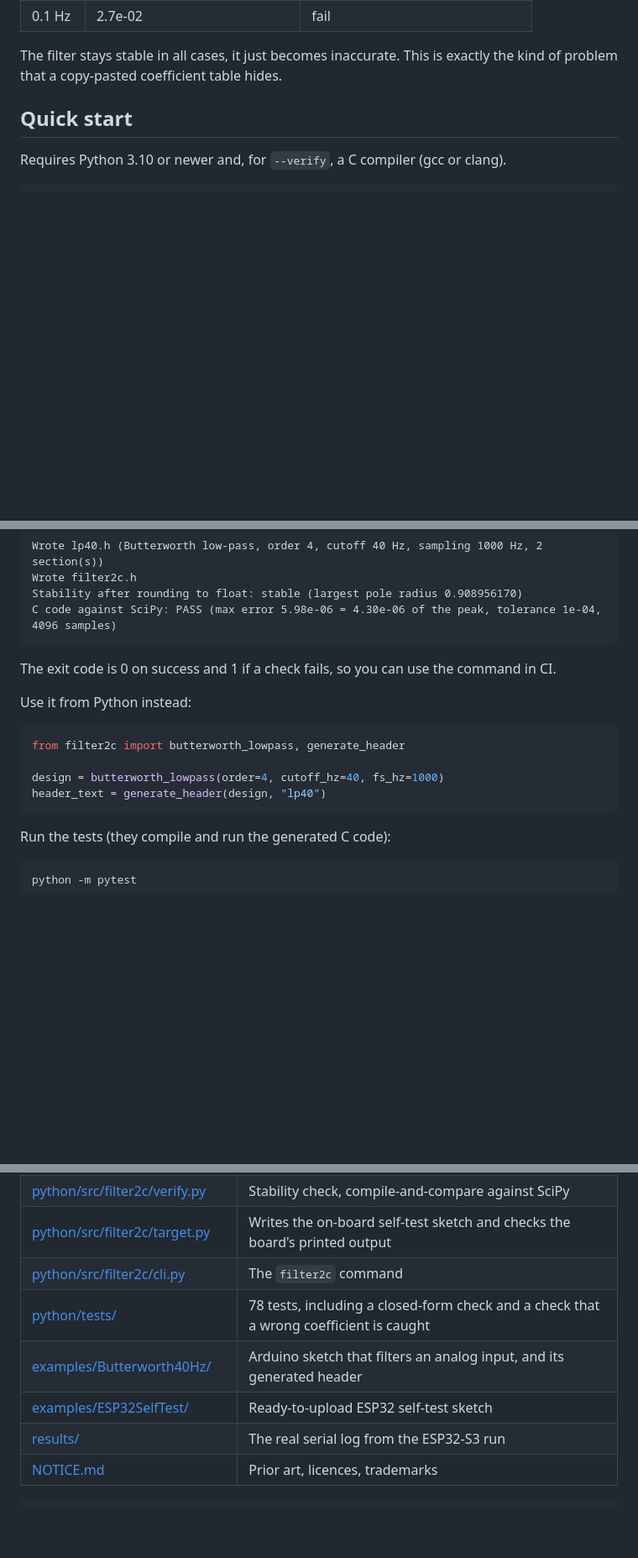
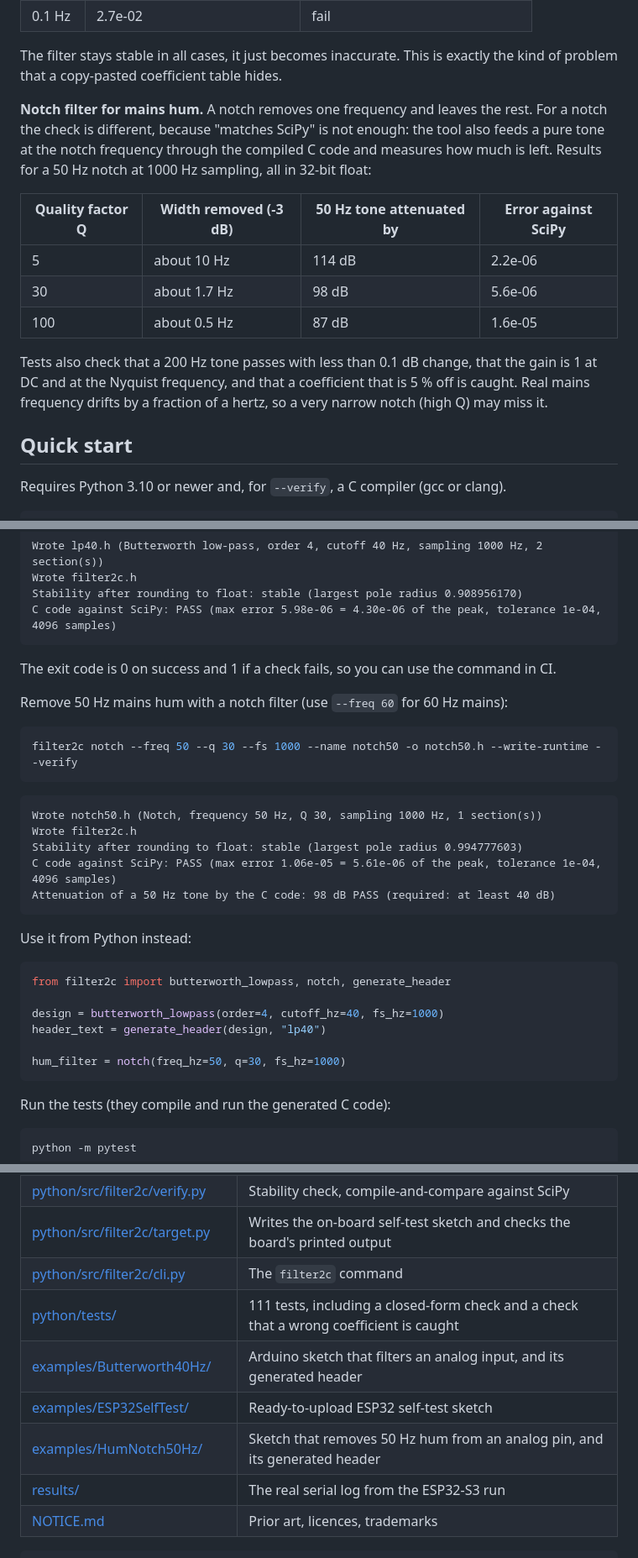
Before and after one commit to Madmaxcoder2612/filter2c, a Markdown page: README.md, 3 parts joined by grey strips. Shown at 84% size. GitHub-like rendering; blank space fills up the shorter version.

````diff
--- a/README.md
+++ b/README.md
@@ -65,6 +67,16 @@ The last two rows are independent of SciPy: the formula is textbook mathematics
 | 0.1 Hz | 2.7e-02 | fail |
 
 The filter stays stable in all cases, it just becomes inaccurate. This is exactly the kind of problem that a copy-pasted coefficient table hides.
+
+**Notch filter for mains hum.** A notch removes one frequency and leaves the rest. For a notch the check is different, because "matches SciPy" is not enough: the tool also feeds a pure tone at the notch frequency through the compiled C code and measures how much is left. Results for a 50 Hz notch at 1000 Hz sampling, all in 32-bit float:
+
+| Quality factor Q | Width removed (-3 dB) | 50 Hz tone attenuated by | Error against SciPy |
+|---|---|---|---|
+| 5 | about 10 Hz | 114 dB | 2.2e-06 |
+| 30 | about 1.7 Hz | 98 dB | 5.6e-06 |
+| 100 | about 0.5 Hz | 87 dB | 1.6e-05 |
+
+Tests also check that a 200 Hz tone passes with less than 0.1 dB change, that the gain is 1 at DC and at the Nyquist frequency, and that a coefficient that is 5 % off is caught. Real mains frequency drifts by a fraction of a hertz, so a very narrow notch (high Q) may miss it.
 
 ## Quick start
 
@@ -93,13 +105,29 @@ C code against SciPy: PASS (max error 5.98e-06 = 4.30e-06 of the peak, tolerance
 
 The exit code is 0 on success and 1 if a check fails, so you can use the command in CI.
 
+Remove 50 Hz mains hum with a notch filter (use `--freq 60` for 60 Hz mains):
+
+```bash
+filter2c notch --freq 50 --q 30 --fs 1000 --name notch50 -o notch50.h --write-runtime --verify
+```
+
+```text
+Wrote notch50.h (Notch, frequency 50 Hz, Q 30, sampling 1000 Hz, 1 section(s))
+Wrote filter2c.h
+Stability after rounding to float: stable (largest pole radius 0.994777603)
+C code against SciPy: PASS (max error 1.06e-05 = 5.61e-06 of the peak, tolerance 1e-04, 4096 samples)
+Attenuation of a 50 Hz tone by the C code: 98 dB PASS (required: at least 40 dB)
+```
+
 Use it from Python instead:
 
 ```python
-from filter2c import butterworth_lowpass, generate_header
+from filter2c import butterworth_lowpass, notch, generate_header
 
 design = butterworth_lowpass(order=4, cutoff_hz=40, fs_hz=1000)
 header_text = generate_header(design, "lp40")
+
+hum_filter = notch(freq_hz=50, q=30, fs_hz=1000)
 ```
 
 Run the tests (they compile and run the generated C code):
@@ -177,9 +229,10 @@ The sketch is also tested on the PC against a small stand-in for the Arduino fun
 | [python/src/filter2c/verify.py](python/src/filter2c/verify.py) | Stability check, compile-and-compare against SciPy |
 | [python/src/filter2c/target.py](python/src/filter2c/target.py) | Writes the on-board self-test sketch and checks the board's printed output |
 | [python/src/filter2c/cli.py](python/src/filter2c/cli.py) | The `filter2c` command |
-| [python/tests/](python/tests/) | 78 tests, including a closed-form check and a check that a wrong coefficient is caught |
+| [python/tests/](python/tests/) | 111 tests, including a closed-form check and a check that a wrong coefficient is caught |
 | [examples/Butterworth40Hz/](examples/Butterworth40Hz/) | Arduino sketch that filters an analog input, and its generated header |
 | [examples/ESP32SelfTest/](examples/ESP32SelfTest/) | Ready-to-upload ESP32 self-test sketch |
+| [examples/HumNotch50Hz/](examples/HumNotch50Hz/) | Sketch that removes 50 Hz hum from an analog pin, and its generated header |
 | [results/](results/) | The real serial log from the ESP32-S3 run |
 | [NOTICE.md](NOTICE.md) | Prior art, licences, trademarks |
 
````
Also changed, not shown: other parts of README.md (+31 -5 lines), CHANGELOG.md (+5 -0 lines), NOTICE.md (+3 -1 lines), docs/images/hum-notch-plot.png (added), 11 other files.
